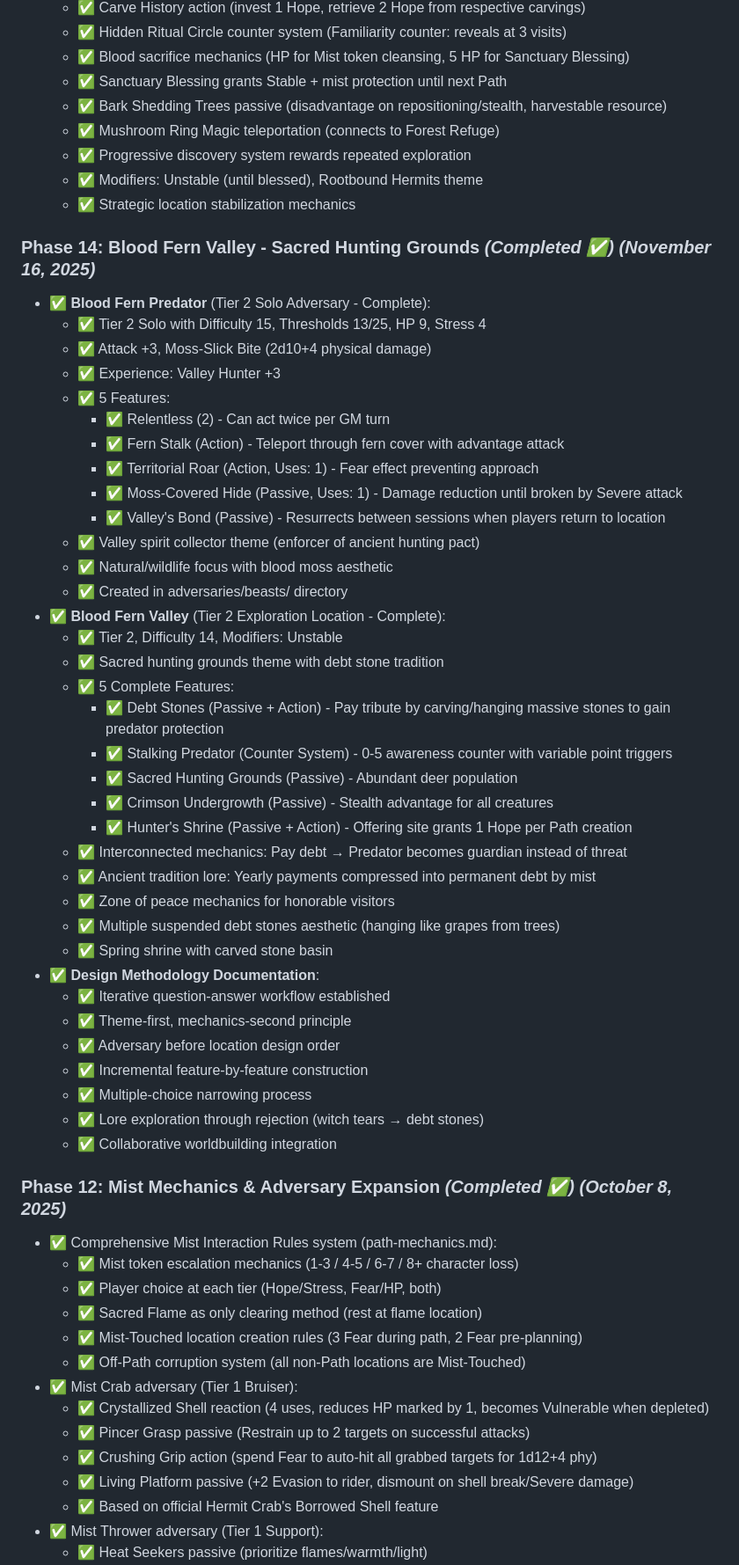
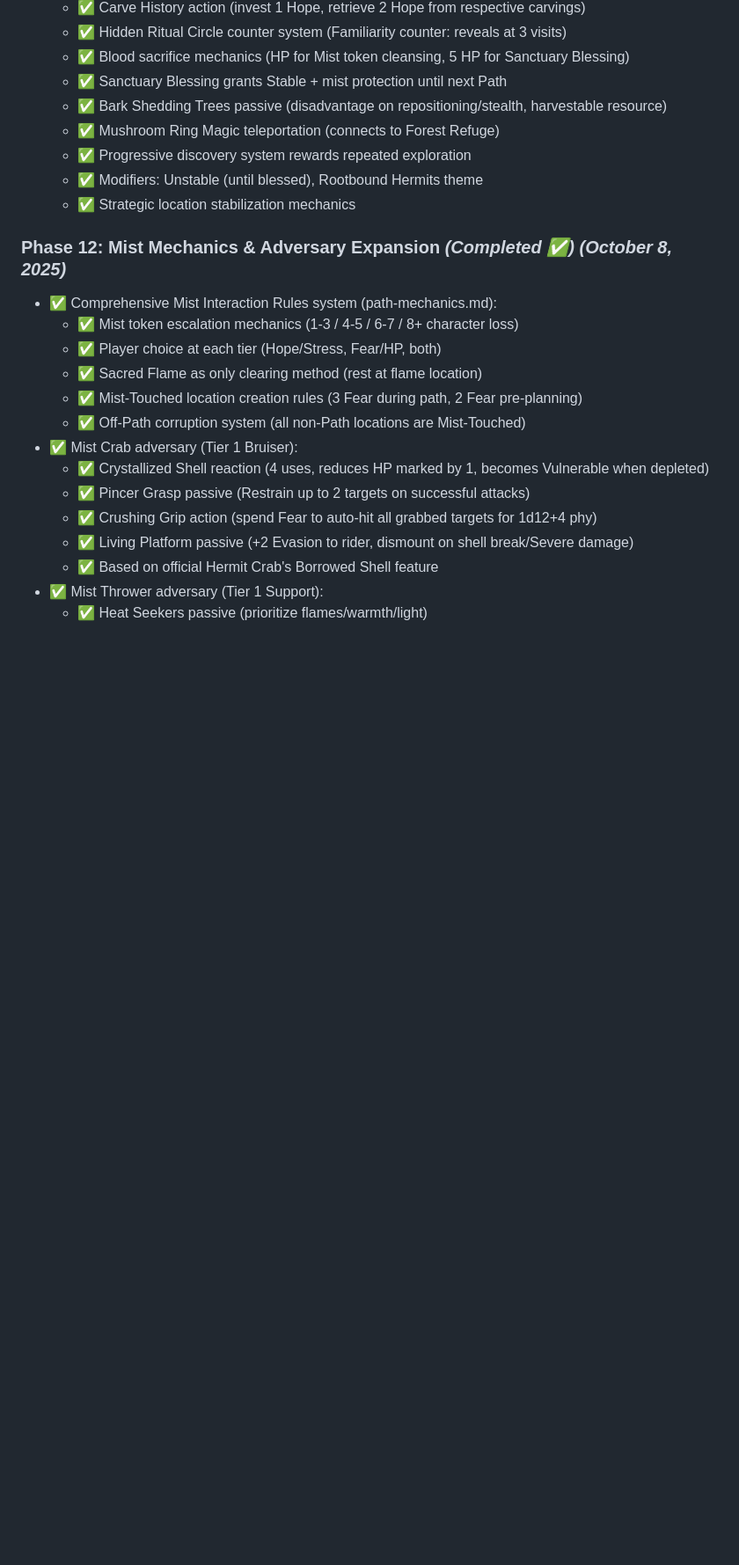
Before and after one commit to FHieser/thePath, a Markdown page: Progression.md, the part around the change printed below. Shown: that part at 88% size. GitHub-like rendering; blank space fills up the shorter version.

```diff
--- a/Progression.md
+++ b/Progression.md
@@ -279,44 +302,8 @@
   - ✅ Modifiers: Unstable (until blessed), Rootbound Hermits theme
   - ✅ Strategic location stabilization mechanics
 
-### **Phase 14: Blood Fern Valley - Sacred Hunting Grounds** *(Completed ✅)* *(November 16, 2025)*
-- ✅ **Blood Fern Predator** (Tier 2 Solo Adversary - Complete):
-  - ✅ Tier 2 Solo with Difficulty 15, Thresholds 13/25, HP 9, Stress 4
-  - ✅ Attack +3, Moss-Slick Bite (2d10+4 physical damage)
-  - ✅ Experience: Valley Hunter +3
-  - ✅ 5 Features:
-    - ✅ Relentless (2) - Can act twice per GM turn
-    - ✅ Fern Stalk (Action) - Teleport through fern cover with advantage attack
-    - ✅ Territorial Roar (Action, Uses: 1) - Fear effect preventing approach
-    - ✅ Moss-Covered Hide (Passive, Uses: 1) - Damage reduction until broken by Severe attack
-    - ✅ Valley's Bond (Passive) - Resurrects between sessions when players return to location
-  - ✅ Valley spirit collector theme (enforcer of ancient hunting pact)
-  - ✅ Natural/wildlife focus with blood moss aesthetic
-  - ✅ Created in adversaries/beasts/ directory
-- ✅ **Blood Fern Valley** (Tier 2 Exploration Location - Complete):
-  - ✅ Tier 2, Difficulty 14, Modifiers: Unstable
-  - ✅ Sacred hunting grounds theme with debt stone tradition
-  - ✅ 5 Complete Features:
-    - ✅ Debt Stones (Passive + Action) - Pay tribute by carving/hanging massive stones to gain predator protection
-    - ✅ Stalking Predator (Counter System) - 0-5 awareness counter with variable point triggers
-    - ✅ Sacred Hunting Grounds (Passive) - Abundant deer population
-    - ✅ Crimson Undergrowth (Passive) - Stealth advantage for all creatures
-    - ✅ Hunter's Shrine (Passive + Action) - Offering site grants 1 Hope per Path creation
-  - ✅ Interconnected mechanics: Pay debt → Predator becomes guardian instead of threat
-  - ✅ Ancient tradition lore: Yearly payments compressed into permanent debt by mist
-  - ✅ Zone of peace mechanics for honorable visitors
-  - ✅ Multiple suspended debt stones aesthetic (hanging like grapes from trees)
-  - ✅ Spring shrine with carved stone basin
-- ✅ **Design Methodology Documentation**:
-  - ✅ Iterative question-answer workflow established
-  - ✅ Theme-first, mechanics-second principle
-  - ✅ Adversary before location design order
-  - ✅ Incremental feature-by-feature construction
-  - ✅ Multiple-choice narrowing process
-  - ✅ Lore exploration through rejection (witch tears → debt stones)
-  - ✅ Collaborative worldbuilding integration
+### **Phase 12: Mist Mechanics & Adversary Expansion** _(Completed ✅)_ _(October 8, 2025)_
 
-### **Phase 12: Mist Mechanics & Adversary Expansion** *(Completed ✅)* *(October 8, 2025)*
 - ✅ Comprehensive Mist Interaction Rules system (path-mechanics.md):
   - ✅ Mist token escalation mechanics (1-3 / 4-5 / 6-7 / 8+ character loss)
   - ✅ Player choice at each tier (Hope/Stress, Fear/HP, both)
```
Also changed, not shown: other parts of Progression.md (+122 -44 lines).
